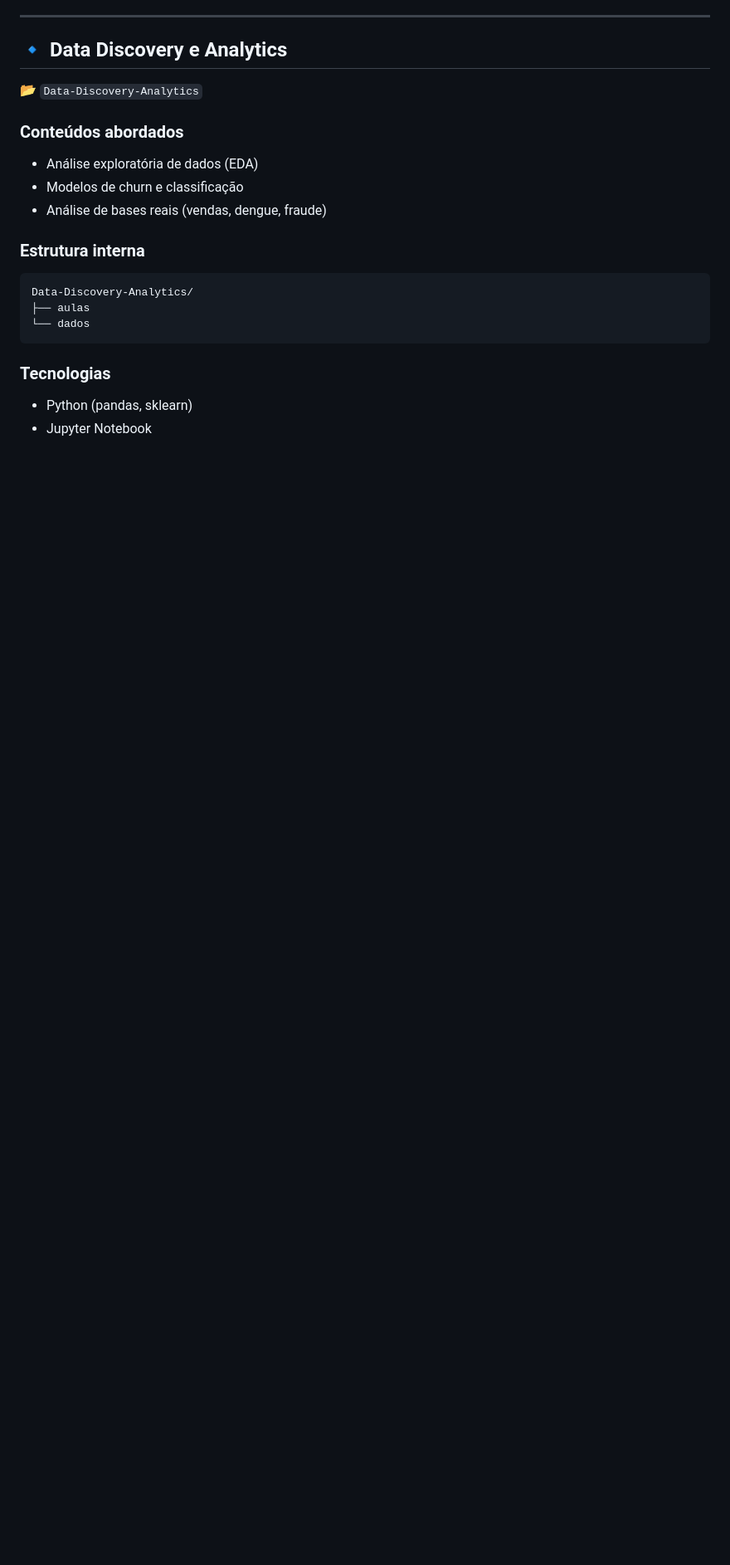
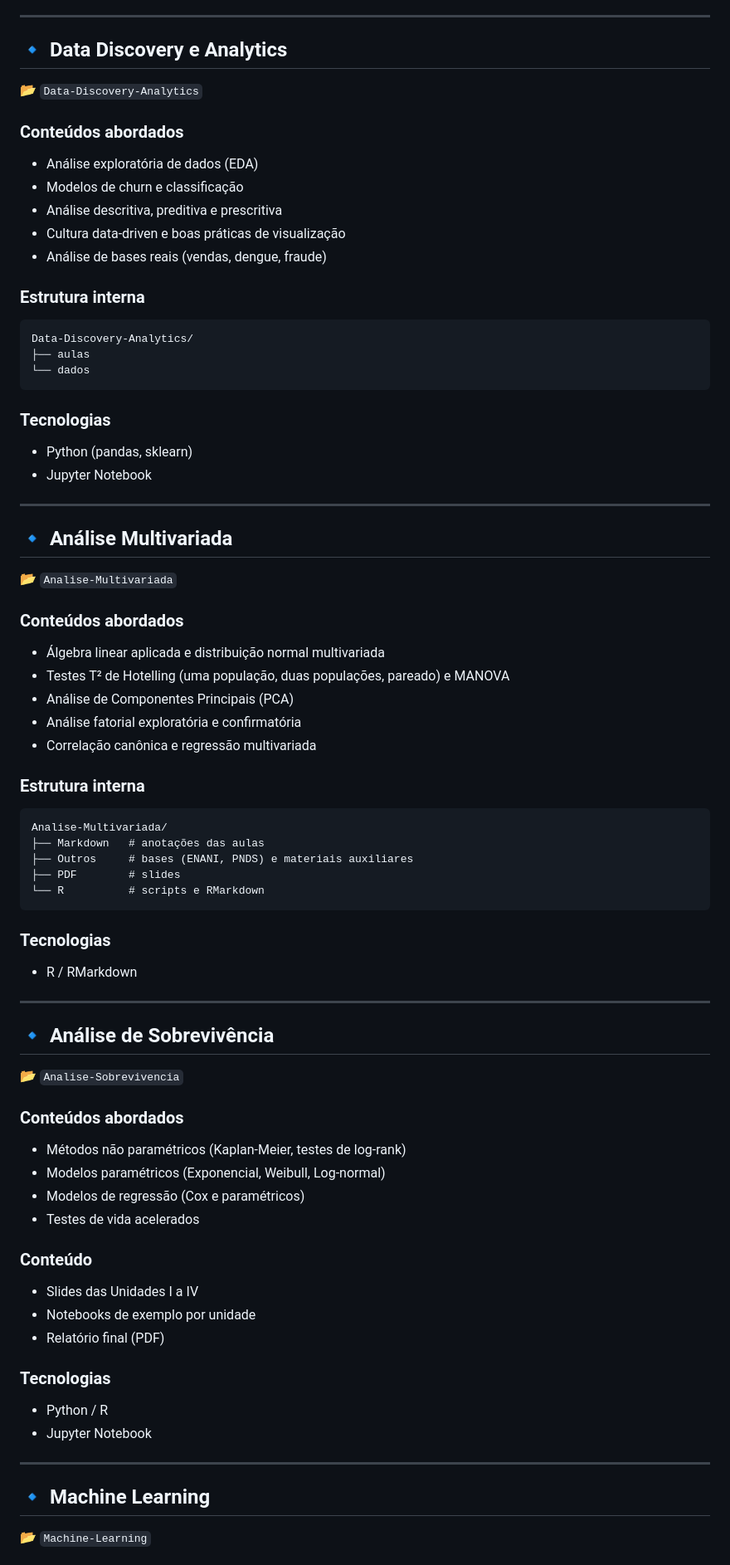
Before and after one commit to Math013/pos-graduacao, a Markdown page: README.md, the part around one of its changes. Shown at 83% size. Rendered like a GitHub page; blank space fills up the shorter version.

Commit message:
Ajuste README

````diff
--- a/README.md
+++ b/README.md
@@ -203,6 +212,8 @@ Series-Temporais/
 ### Conteúdos abordados
 - Análise exploratória de dados (EDA)
 - Modelos de churn e classificação
+- Análise descritiva, preditiva e prescritiva
+- Cultura data-driven e boas práticas de visualização
 - Análise de bases reais (vendas, dengue, fraude)
 
 ### Estrutura interna
@@ -215,3 +226,53 @@ Data-Discovery-Analytics/
 ### Tecnologias
 - Python (pandas, sklearn)
 - Jupyter Notebook
+
+---
+
+## 🔹 Análise Multivariada
+📂 `Analise-Multivariada`
+
+### Conteúdos abordados
+- Álgebra linear aplicada e distribuição normal multivariada
+- Testes T² de Hotelling (uma população, duas populações, pareado) e MANOVA
+- Análise de Componentes Principais (PCA)
+- Análise fatorial exploratória e confirmatória
+- Correlação canônica e regressão multivariada
+
+### Estrutura interna
+```text
+Analise-Multivariada/
+├── Markdown   # anotações das aulas
+├── Outros     # bases (ENANI, PNDS) e materiais auxiliares
+├── PDF        # slides
+└── R          # scripts e RMarkdown
+```
+
+### Tecnologias
+- R / RMarkdown
+
+---
+
+## 🔹 Análise de Sobrevivência
+📂 `Analise-Sobrevivencia`
+
+### Conteúdos abordados
+- Métodos não paramétricos (Kaplan-Meier, testes de log-rank)
+- Modelos paramétricos (Exponencial, Weibull, Log-normal)
+- Modelos de regressão (Cox e paramétricos)
+- Testes de vida acelerados
+
+### Conteúdo
+- Slides das Unidades I a IV
+- Notebooks de exemplo por unidade
+- Relatório final (PDF)
+
+### Tecnologias
+- Python / R
+- Jupyter Notebook
+
+---
+
+## 🔹 Machine Learning
+📂 `Machine-Learning`
+
````
Also changed, not shown: other parts of README.md (+131 -1 lines).
